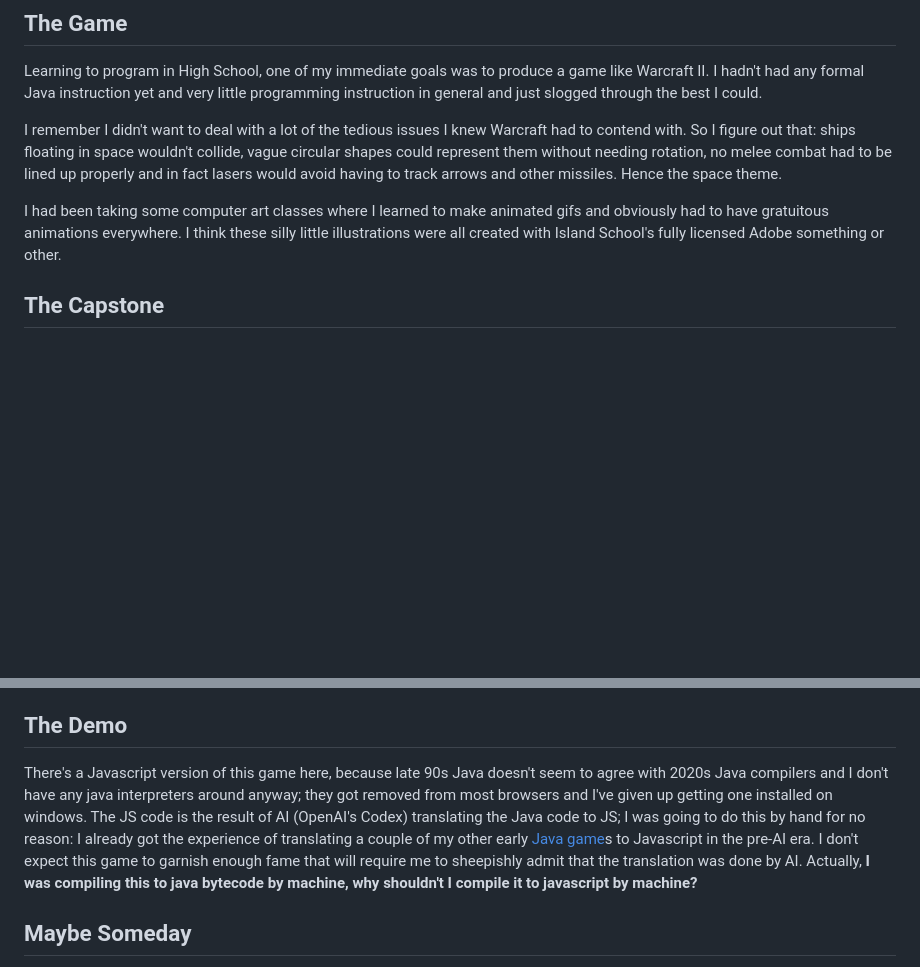
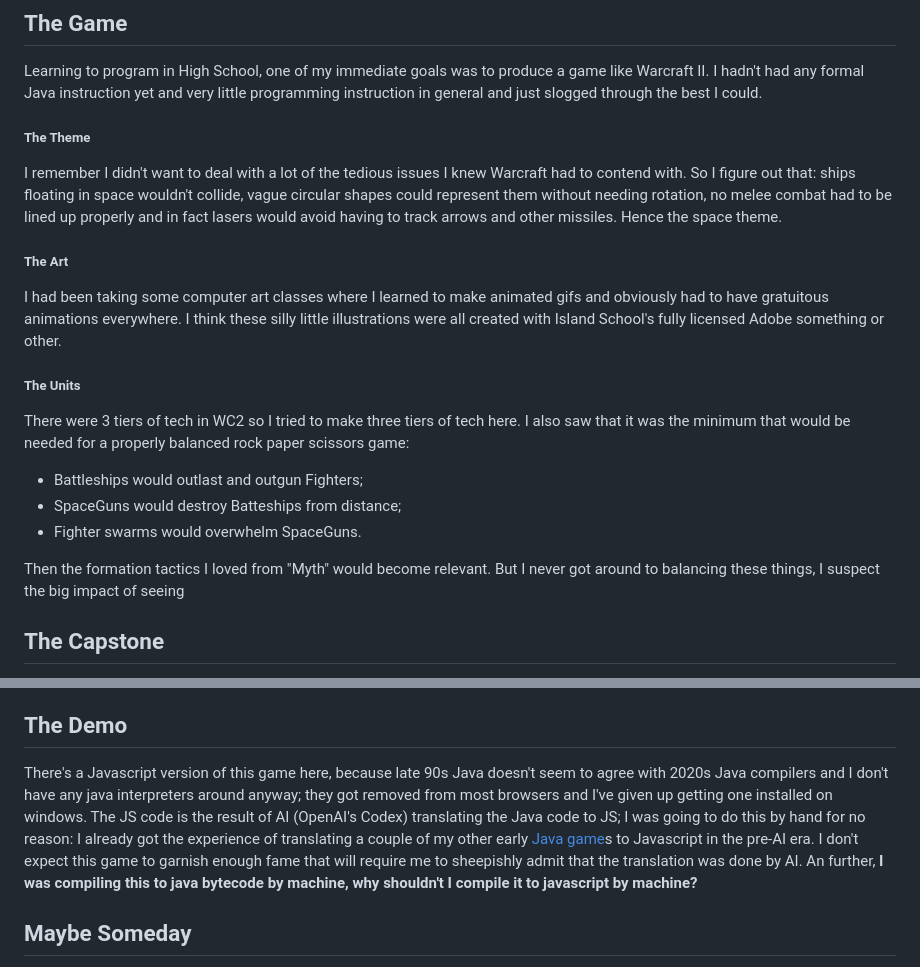
Before and after one commit to TealCoder/SpaceGame, a Markdown page: README.md, 2 parts joined by grey strips. Rendered like a GitHub page; blank space fills up the shorter version.

Commit message:
And add more memories to the readme.

```diff
--- a/README.md
+++ b/README.md
@@ -10,11 +10,29 @@ Learning to program in High School, one of my immediate goals was to produce a g
 
 
 
+##### The Theme
+
 I remember I didn't want to deal with a lot of the tedious issues I knew Warcraft had to contend with. So I figure out that: ships floating in space wouldn't collide, vague circular shapes could represent them without needing rotation, no melee combat had to be lined up properly and in fact lasers would avoid having to track arrows and other missiles. Hence the space theme.
 
 
 
+##### The Art
+
 I had been taking some computer art classes where I learned to make animated gifs and obviously had to have gratuitous animations everywhere. I think these silly little illustrations were all created with Island School's fully licensed Adobe something or other.
+
+
+
+##### The Units
+
+There were 3 tiers of tech in WC2 so I tried to make three tiers of tech here. I also saw that it was the minimum that would be needed for a properly balanced rock paper scissors game:
+
+* Battleships would outlast and outgun Fighters;
+* SpaceGuns would destroy Batteships from distance;
+* Fighter swarms would overwhelm SpaceGuns.
+
+Then the formation tactics I loved from "Myth" would become relevant. But I never got around to balancing these things, I suspect the big impact of seeing
+
+
 
 
 
@@ -52,7 +70,7 @@ I had a sense that things like the O(n^2) of ships looking for each other was in
 
 ## The Demo
 
-There's a Javascript version of this game here, because late 90s Java doesn't seem to agree with 2020s Java compilers and I don't have any java interpreters around anyway; they got removed from most browsers and I've given up getting one installed on windows. The JS code is the result of AI (OpenAI's Codex) translating the Java code to JS; I was going to do this by hand for no reason: I already got the experience of translating a couple of my other early [Java game](https://github.com/TealCoder/Tyrian)s to Javascript in the pre-AI era. I don't expect this game to garnish enough fame that will require me to sheepishly admit that the translation was done by AI. Actually, **I was compiling this to java bytecode by machine, why shouldn't I compile it to javascript by machine?**
+There's a Javascript version of this game here, because late 90s Java doesn't seem to agree with 2020s Java compilers and I don't have any java interpreters around anyway; they got removed from most browsers and I've given up getting one installed on windows. The JS code is the result of AI (OpenAI's Codex) translating the Java code to JS; I was going to do this by hand for no reason: I already got the experience of translating a couple of my other early [Java game](https://github.com/TealCoder/Tyrian)s to Javascript in the pre-AI era. I don't expect this game to garnish enough fame that will require me to sheepishly admit that the translation was done by AI. An further, **I was compiling this to java bytecode by machine, why shouldn't I compile it to javascript by machine?**
 
 
 
```
Also changed, not shown: other parts of README.md (+1 -1 lines).
